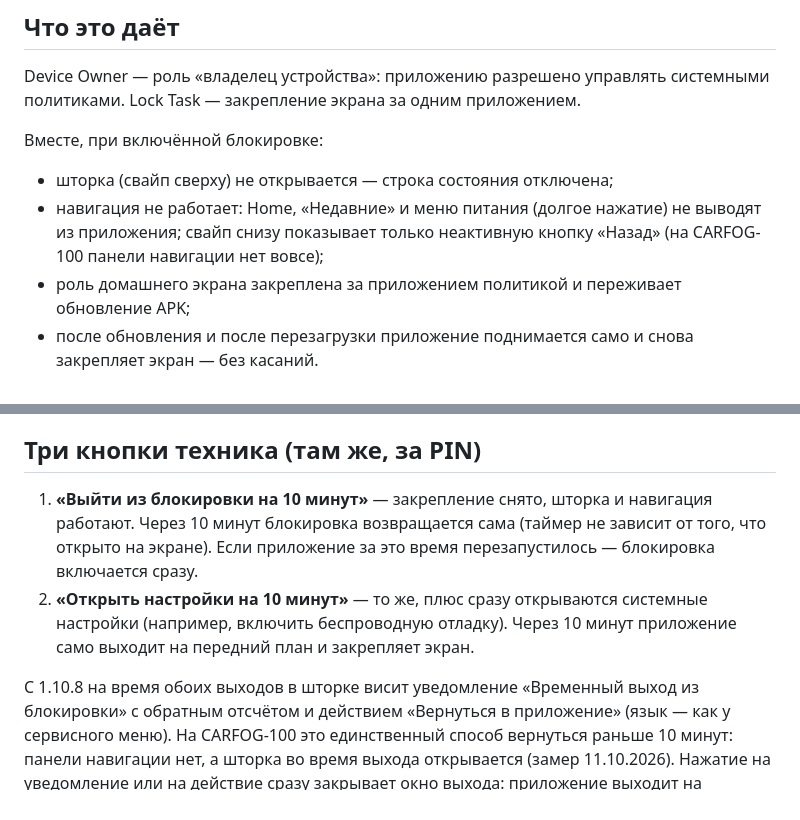
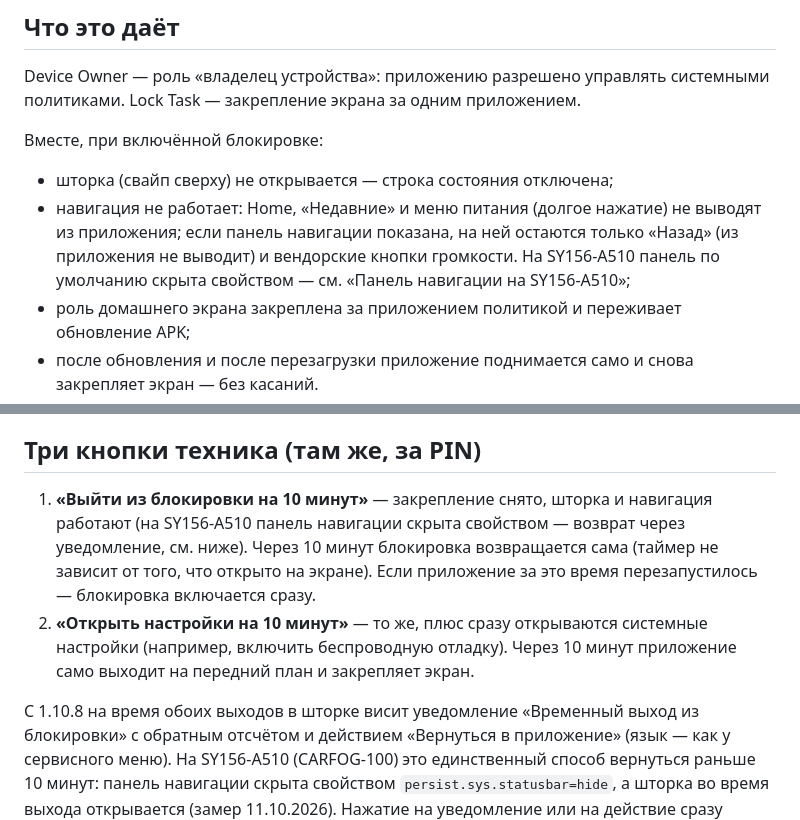
Before and after one commit to satsi20-lang/CarFog, a Markdown page: docs/kiosk_device_owner.md, 2 parts joined by grey strips. GitHub-like rendering.

```diff
--- a/docs/kiosk_device_owner.md
+++ b/docs/kiosk_device_owner.md
@@ -26,8 +26,10 @@ Device Owner — роль «владелец устройства»: прило
 
 * шторка (свайп сверху) не открывается — строка состояния отключена;
 * навигация не работает: Home, «Недавние» и меню питания (долгое нажатие)
-  не выводят из приложения; свайп снизу показывает только неактивную
-  кнопку «Назад» (на CARFOG-100 панели навигации нет вовсе);
+  не выводят из приложения; если панель навигации показана, на ней
+  остаются только «Назад» (из приложения не выводит) и вендорские кнопки
+  громкости. На SY156-A510 панель по умолчанию скрыта свойством — см.
+  «Панель навигации на SY156-A510»;
 * роль домашнего экрана закреплена за приложением политикой и переживает
   обновление APK;
 * после обновления и после перезагрузки приложение поднимается само и
@@ -80,7 +82,8 @@ Device Owner — роль «владелец устройства»: прило
 ## Три кнопки техника (там же, за PIN)
 
 1. **«Выйти из блокировки на 10 минут»** — закрепление снято, шторка и
-   навигация работают. Через 10 минут блокировка возвращается сама
+   навигация работают (на SY156-A510 панель навигации скрыта свойством —
+   возврат через уведомление, см. ниже). Через 10 минут блокировка возвращается сама
    (таймер не зависит от того, что открыто на экране). Если приложение за
    это время перезапустилось — блокировка включается сразу.
 2. **«Открыть настройки на 10 минут»** — то же, плюс сразу открываются
@@ -89,8 +92,9 @@ Device Owner — роль «владелец устройства»: прило
 
 С 1.10.8 на время обоих выходов в шторке висит уведомление «Временный выход
 из блокировки» с обратным отсчётом и действием «Вернуться в приложение»
-(язык — как у сервисного меню). На CARFOG-100 это единственный способ
-вернуться раньше 10 минут: панели навигации нет, а шторка во время выхода
+(язык — как у сервисного меню). На SY156-A510 (CARFOG-100) это
+единственный способ вернуться раньше 10 минут: панель навигации скрыта
+свойством `persist.sys.statusbar=hide`, а шторка во время выхода
 открывается (замер 11.10.2026). Нажатие на уведомление или на действие
 сразу закрывает окно выхода: приложение выходит на передний план, политики
 и закрепление экрана возвращаются, уведомление исчезает.
```
Also changed, not shown: other parts of docs/kiosk_device_owner.md (+63 -3 lines), docs/hardware.md (+1 -1 lines), docs/production_checklist.md (added, +30 -0 lines).
